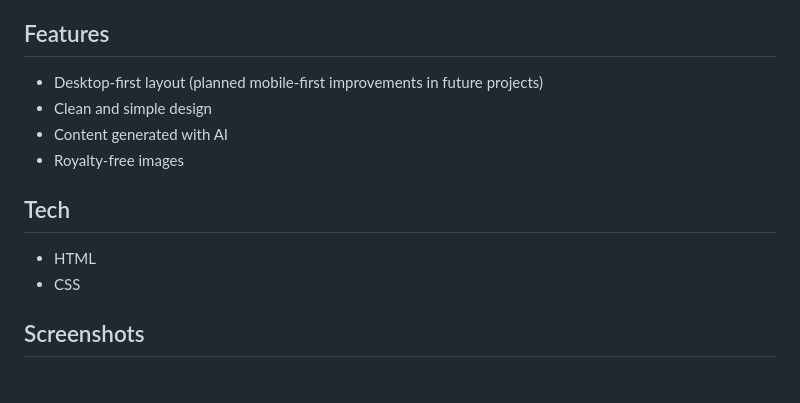
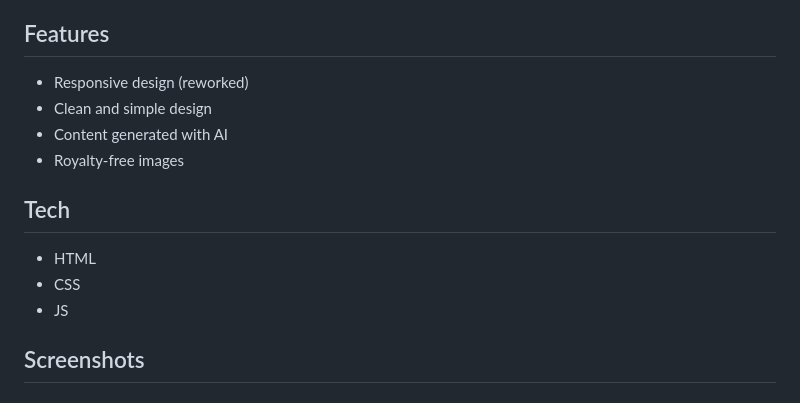
Before and after one commit to Abugelis/PrivateClinicWebsite, a Markdown page: README.md, the part around the change printed below. Rendered like a GitHub page.

```diff
--- a/README.md
+++ b/README.md
@@ -5,7 +5,7 @@ A simple HTML/CSS project modeled after real private clinic website. First full
 
 ## Features
 
-- Desktop-first layout (planned mobile-first improvements in future projects)
+- Responsive design (reworked)
 - Clean and simple design
 - Content generated with AI
 - Royalty-free images
@@ -15,6 +15,7 @@ A simple HTML/CSS project modeled after real private clinic website. First full
 
 - HTML
 - CSS
+- JS
 
 
 ## Screenshots
```
Also changed, not shown: other parts of README.md (+6 -0 lines), screenshots/mobile-consultants.png (added), screenshots/mobile-home.png (added).
